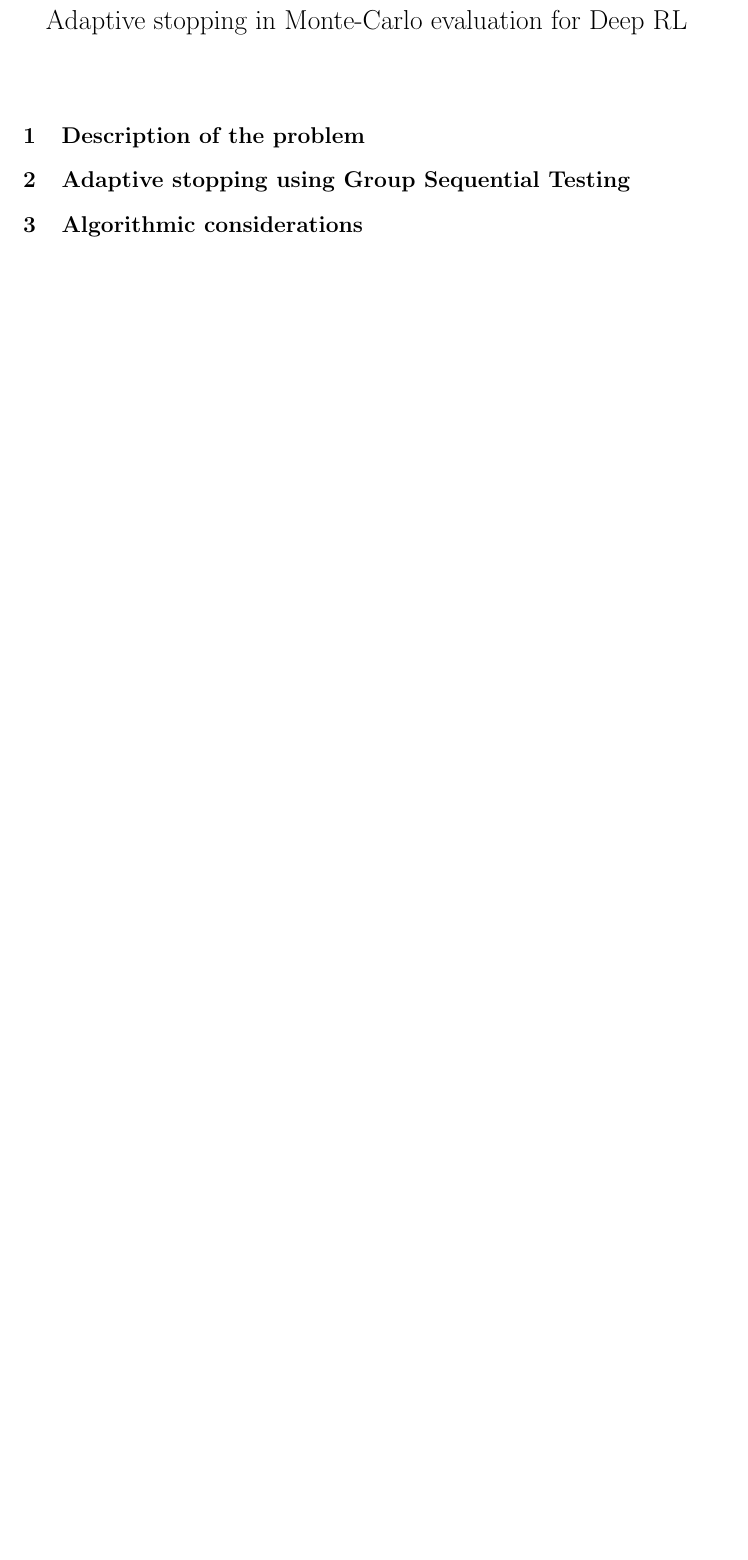
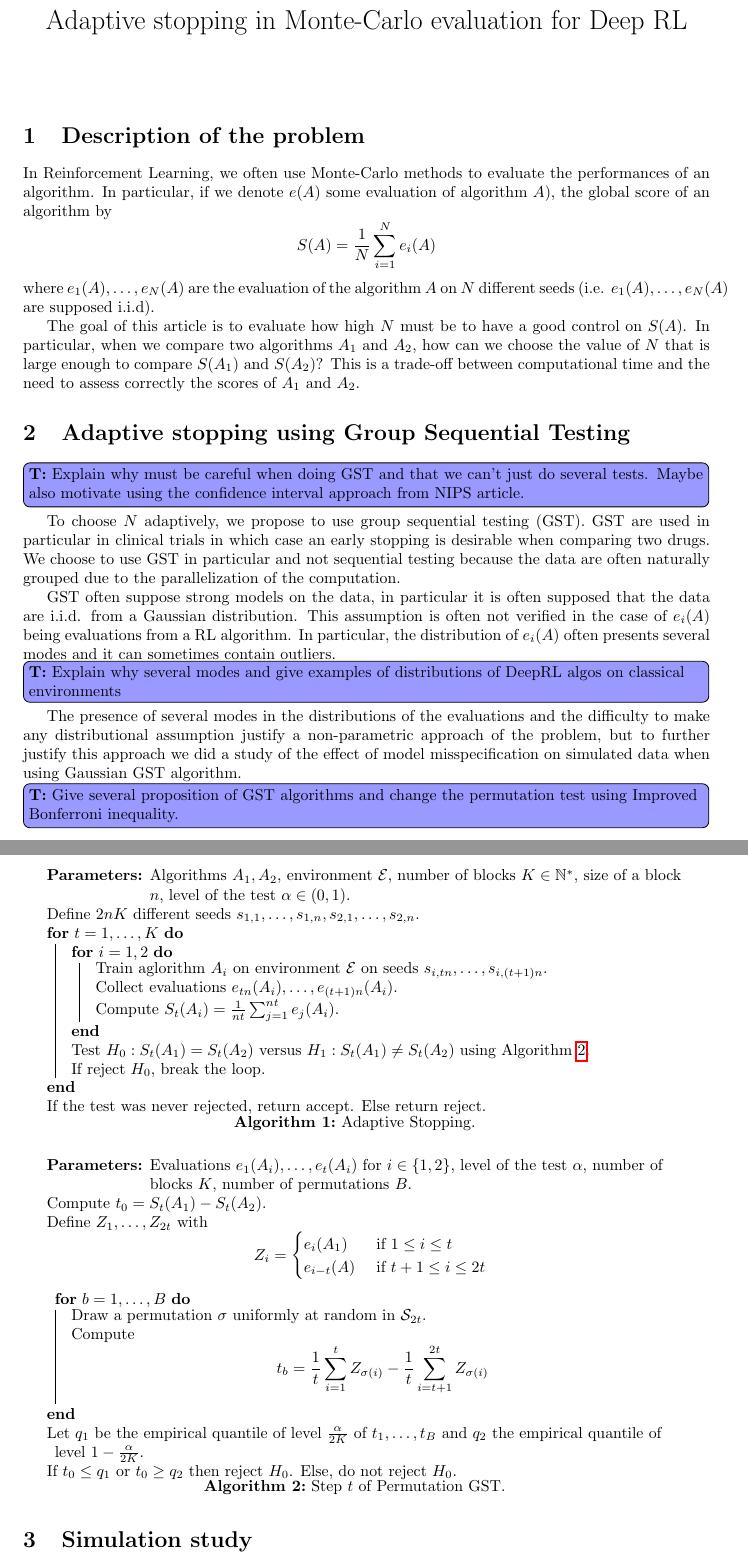
Before and after one commit to TimotheeMathieu/Adaptive_stopping_MC_RL, a LaTeX document (description.tex): part of the page before the commit and two parts of pages 1 and 2 of 2 after it, the two joined at a grey line, cut so that both start at the same text, the shorter picture padded with empty space. Compiled offline with pdfLaTeX.

Commit message:
update tex

```diff
--- a/description.tex
+++ b/description.tex
@@ -3,6 +3,7 @@
 \usepackage{enumitem}
 \usepackage{hyperref}
 \usepackage{bbm}
+\usepackage{algorithm2e}
 
 \usepackage[verbose=true,letterpaper]{geometry}
 \newgeometry{
@@ -35,6 +36,11 @@
 
 \newcommand{\argmin}{\arg\min}
 
+\usepackage{color}
+\usepackage{todonotes}
+\newcommand{\todoT}[1]{\todo[inline,color=blue!40]{{\textbf{T:}~}#1}}
+
+
 % To include the section number in the equation numbering:
 \numberwithin{equation}{section}
 \title{Adaptive stopping in Monte-Carlo evaluation for Deep RL}
@@ -42,8 +48,60 @@
 \begin{document}
 \maketitle
 \section{Description of the problem}
+In Reinforcement Learning, we often use Monte-Carlo methods to evaluate the performances of an algorithm. In particular, if we denote $e(A)$ some evaluation of algorithm $A$), the global score of an algorithm by
+$$S(A)=\frac{1}{N}\sum_{i=1}^N e_i(A) $$
+where $e_1(A), \dots,e_N(A)$ are the evaluation of the algorithm $A$ on $N$ different seeds (i.e. $e_1(A),\dots,e_N(A)$ are supposed i.i.d).
+
+The goal of this article is to evaluate how high $N$ must be to have a good control on $S(A)$. In particular, when we compare two algorithms $A_1$ and $A_2$, how can we choose the value of $N$ that is large enough to compare $S(A_1)$ and $S(A_2)$? This is a trade-off between computational time and the need to assess correctly the scores of $A_1$ and $A_2$.
+
 \section{Adaptive stopping using Group Sequential Testing}
-\section{Algorithmic considerations}
-\section{Experimental results}
+
+\todoT{Explain why must be careful when doing GST and that we can't just do several tests. Maybe also motivate using the confidence interval approach from NIPS article.}
+
+To choose $N$ adaptively, we propose to use group sequential testing (GST). GST are used in particular in clinical trials in which case an early stopping is desirable when comparing two drugs. We choose to use GST in particular and not sequential testing because the data are often naturally grouped due to the parallelization of the computation.
+
+GST often suppose strong models on the data, in particular it is often supposed that the data are i.i.d. from a Gaussian distribution. This assumption is often not verified in the case of $e_i(A)$ being evaluations from a RL algorithm. In particular, the distribution of $e_i(A)$ often presents several modes and it can sometimes contain outliers.
+
+\todoT{Explain why several modes and give examples of distributions of DeepRL algos on classical environments}
+
+The presence of several modes in the distributions of the evaluations and the difficulty to make any distributional assumption justify a non-parametric approach of the problem, but to further justify this approach we did a study of the effect of model misspecification on simulated data when using Gaussian GST algorithm.
+
+\begin{algorithm}[h]
+\SetAlgoLined
+\SetKwInput{KwParameter}{Parameters}
+\KwParameter{Algorithms $A_1,A_2$, environment $\mathcal{E}$, number of blocks $K \in \N^*$, size of a block $n$, level of the test $\alpha\in (0,1)$.}
+Define $2nK$ different seeds $s_{1,1},\dots,s_{1,n},s_{2,1},\dots,s_{2,n}$.\\
+\For{$t=1,\dots,K$}{
+\For{$i=1,2$}{
+Train aglorithm $A_i$ on environment $\mathcal{E}$ on seeds $s_{i,tn},\dots,s_{i,(t+1)n}$.\\
+Collect evaluations $e_{tn}(A_i),\dots,e_{(t+1)n}(A_i)$.\\
+Compute $S_t(A_i)=\frac{1}{nt}\sum_{j=1}^{nt}e_{j}(A_i)$.
+}
+Test  $H_0: S_t(A_1)=S_t(A_2)$ versus $H_1: S_t(A_1)\neq S_t(A_2)$ using Algorithm~\ref{alg:gst}.\\
+If reject $H_0$, break the loop.
+}
+If the test was never rejected, return accept. Else return reject.
+\caption{Adaptive Stopping.}\label{alg:adastop}
+\end{algorithm}
 
 
+\begin{algorithm}[h]
+\SetAlgoLined
+\SetKwInput{KwParameter}{Parameters}
+\KwParameter{Evaluations $e_1(A_i),\dots,e_t(A_i)$ for $i \in \{1,2\}$, level of the test $\alpha$, number of blocks $K$, number of permutations $B$.}
+Compute $t_0=S_t(A_1)-S_t(A_2)$.\\
+Define $Z_1,\dots,Z_{2t}$ with
+$$Z_i = \begin{cases}e_i(A_1) & \text{ if }1\le i\le t\\ e_{i-t}(A) & \text{ if }t+1\le i\le 2t \end{cases} $$
+\For{$b=1,\dots,B$}{
+Draw a permutation $\sigma$ uniformly at random in $\mathcal{S}_{2t}$.\\
+Compute
+$$t_b = \frac{1}{t}\sum_{i=1}^t Z_{\sigma(i)}-\frac{1}{t}\sum_{i=t+1}^{2t} Z_{\sigma(i)}$$
+}
+Let $q_1$ be the empirical quantile of level $\frac{\alpha}{2K}$ of $t_1,\dots,t_B$ and $q_2$ the empirical quantile of level $1-\frac{\alpha}{2K}$.\\
+If $t_0\le q_1$ or $t_0 \ge q_2$  then reject $H_0$. Else, do not reject $H_0$.
+\caption{Step $t$ of Permutation GST.}\label{alg:gst}
+\end{algorithm}
+
+\todoT{Give several proposition of GST algorithms and change the permutation test using Improved Bonferroni inequality.}
+\newpage
+\section{Simulation study}
```
Also changed, not shown: description.tex (5 more changed lines).
